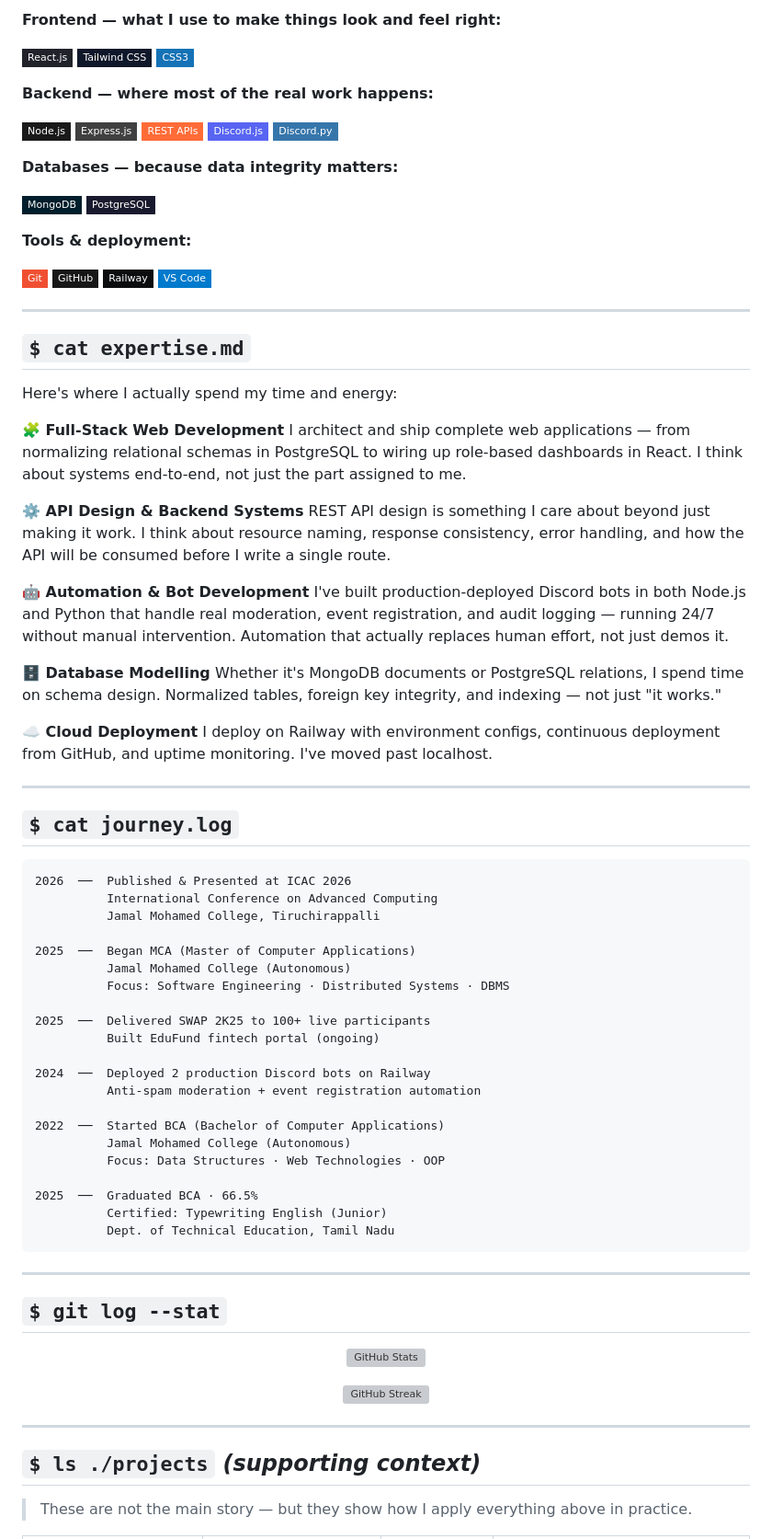
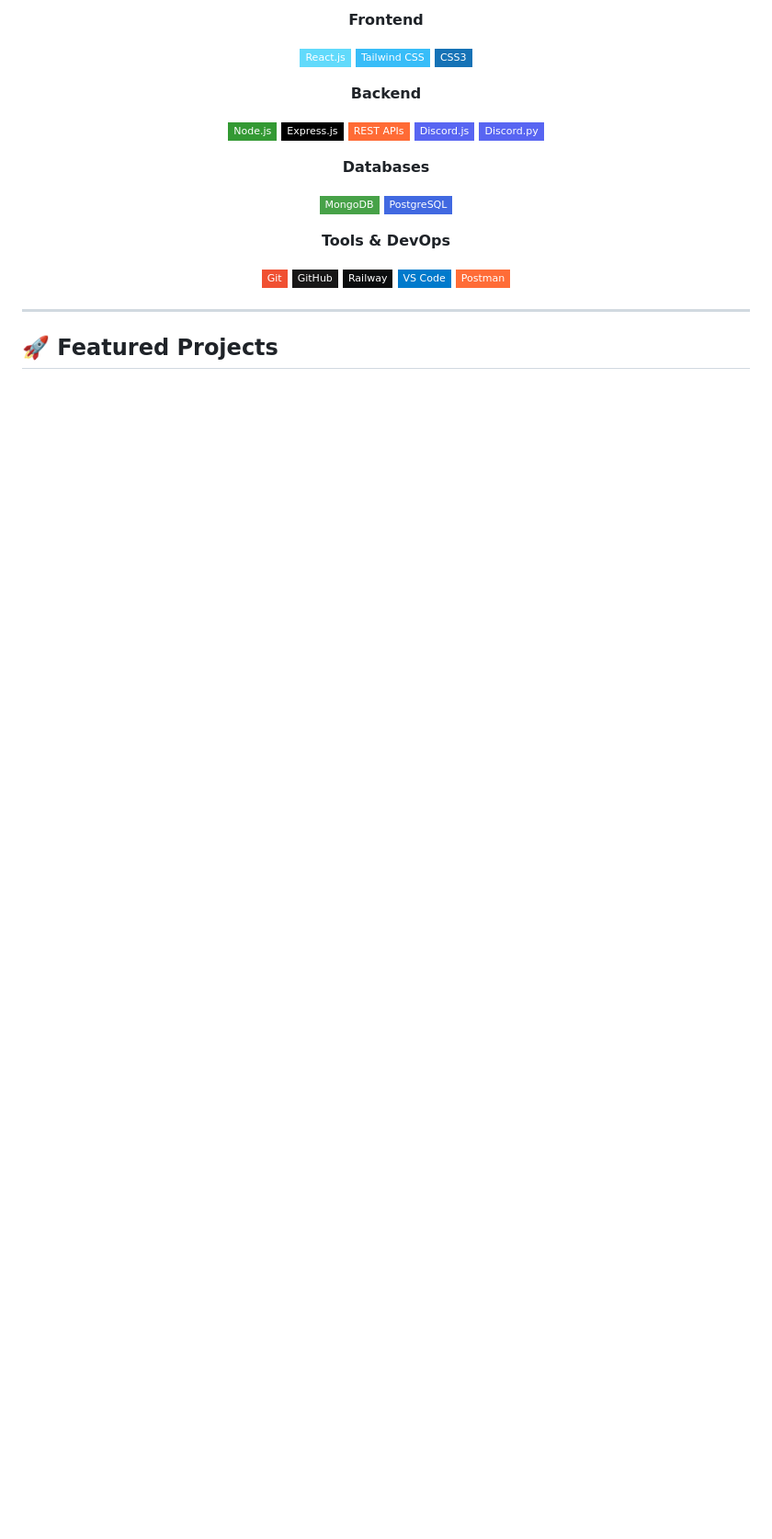
Before and after one commit to Siddiq0075/Siddiq0075, a Markdown page: README.md, the part around one of its changes. Shown at 92% size. Rendered like a GitHub page; badges without logos; blank space fills up the shorter version; grey boxes are pictures that could not be loaded.

Commit message:
Revise README for improved presentation and content
Updated README to enhance personal branding and project details.

````diff
--- a/README.md
+++ b/README.md
@@ -54,94 +64,38 @@ Outside of code, I believe great software starts with asking the right questions
 
-**Frontend — what I use to make things look and feel right:**
+**Frontend**
 
-![React](https://img.shields.io/badge/React.js-20232A?style=flat-square&logo=react&logoColor=61DAFB)
-![Tailwind CSS](https://img.shields.io/badge/Tailwind_CSS-0f172a?style=flat-square&logo=tailwindcss&logoColor=38BDF8)
+![React](https://img.shields.io/badge/React.js-61DAFB?style=flat-square&logo=react&logoColor=black)
+![Tailwind](https://img.shields.io/badge/Tailwind_CSS-38BDF8?style=flat-square&logo=tailwindcss&logoColor=white)
 ![CSS3](https://img.shields.io/badge/CSS3-1572B6?style=flat-square&logo=css3&logoColor=white)
 
-**Backend — where most of the real work happens:**
+**Backend**
 
-![Node.js](https://img.shields.io/badge/Node.js-1a1a1a?style=flat-square&logo=node.js&logoColor=68A063)
-![Express.js](https://img.shields.io/badge/Express.js-404040?style=flat-square&logo=express&logoColor=white)
-![REST APIs](https://img.shields.io/badge/REST_APIs-FF6C37?style=flat-square&logo=postman&logoColor=white)
+![Node.js](https://img.shields.io/badge/Node.js-339933?style=flat-square&logo=nodedotjs&logoColor=white)
+![Express](https://img.shields.io/badge/Express.js-000000?style=flat-square&logo=express&logoColor=white)
+![REST API](https://img.shields.io/badge/REST_APIs-FF6B35?style=flat-square&logo=fastapi&logoColor=white)
 ![Discord.js](https://img.shields.io/badge/Discord.js-5865F2?style=flat-square&logo=discord&logoColor=white)
-![Discord.py](https://img.shields.io/badge/Discord.py-3776AB?style=flat-square&logo=python&logoColor=white)
+![Discord.py](https://img.shields.io/badge/Discord.py-5865F2?style=flat-square&logo=discord&logoColor=white)
 
-**Databases — because data integrity matters:**
+**Databases**
 
-![MongoDB](https://img.shields.io/badge/MongoDB-001E2B?style=flat-square&logo=mongodb&logoColor=00ED64)
-![PostgreSQL](https://img.shields.io/badge/PostgreSQL-1a1a2e?style=flat-square&logo=postgresql&logoColor=4169E1)
+![MongoDB](https://img.shields.io/badge/MongoDB-47A248?style=flat-square&logo=mongodb&logoColor=white)
+![PostgreSQL](https://img.shields.io/badge/PostgreSQL-4169E1?style=flat-square&logo=postgresql&logoColor=white)
 
-**Tools & deployment:**
+**Tools & DevOps**
 
 ![Git](https://img.shields.io/badge/Git-F05032?style=flat-square&logo=git&logoColor=white)
 ![GitHub](https://img.shields.io/badge/GitHub-181717?style=flat-square&logo=github&logoColor=white)
 ![Railway](https://img.shields.io/badge/Railway-0B0D0E?style=flat-square&logo=railway&logoColor=white)
 ![VS Code](https://img.shields.io/badge/VS_Code-007ACC?style=flat-square&logo=visualstudiocode&logoColor=white)
-
----
-
-## `$ cat expertise.md`
-
-Here's where I actually spend my time and energy:
-
-**🧩 Full-Stack Web Development**
-I architect and ship complete web applications — from normalizing relational schemas in PostgreSQL to wiring up role-based dashboards in React. I think about systems end-to-end, not just the part assigned to me.
-
-**⚙️ API Design & Backend Systems**
-REST API design is something I care about beyond just making it work. I think about resource naming, response consistency, error handling, and how the API will be consumed before I write a single route.
-
-**🤖 Automation & Bot Development**
-I've built production-deployed Discord bots in both Node.js and Python that handle real moderation, event registration, and audit logging — running 24/7 without manual intervention. Automation that actually replaces human effort, not just demos it.
-
-**🗄️ Database Modelling**
-Whether it's MongoDB documents or PostgreSQL relations, I spend time on schema design. Normalized tables, foreign key integrity, and indexing — not just "it works."
-
-**☁️ Cloud Deployment**
-I deploy on Railway with environment configs, continuous deployment from GitHub, and uptime monitoring. I've moved past localhost.
-
----
-
-## `$ cat journey.log`
-
-```
-2026  ──  Published & Presented at ICAC 2026
-          International Conference on Advanced Computing
-          Jamal Mohamed College, Tiruchirappalli
-
-2025  ──  Began MCA (Master of Computer Applications)
-          Jamal Mohamed College (Autonomous)
-          Focus: Software Engineering · Distributed Systems · DBMS
-
-2025  ──  Delivered SWAP 2K25 to 100+ live participants
-          Built EduFund fintech portal (ongoing)
-
-2024  ──  Deployed 2 production Discord bots on Railway
-          Anti-spam moderation + event registration automation
-
-2022  ──  Started BCA (Bachelor of Computer Applications)
-          Jamal Mohamed College (Autonomous)
-          Focus: Data Structures · Web Technologies · OOP
-
-2025  ──  Graduated BCA · 66.5%
-          Certified: Typewriting English (Junior)
-          Dept. of Technical Education, Tamil Nadu
-```
-
----
-
-## `$ git log --stat`
-
-<div align="center">
-
-![GitHub Stats](https://github-readme-stats.vercel.app/api?username=Siddiq0075&show_icons=true&hide_border=true&title_color=888888&icon_color=888888&text_color=444444&bg_color=ffffff&count_private=true&rank_icon=github&hide_title=false)
-
-![GitHub Streak](https://streak-stats.demolab.com?user=Siddiq0075&theme=default&hide_border=true&stroke=dddddd&ring=888888&fire=888888&currStreakLabel=888888&sideLabels=888888&dates=aaaaaa)
+![Postman](https://img.shields.io/badge/Postman-FF6C37?style=flat-square&logo=postman&logoColor=white)
 
 </div>
 
 ---
 
-## `$ ls ./projects` *(supporting context)*
+## 🚀 Featured Projects
 
-> These are not the main story — but they show how I apply everything above in practice.
+<table>
+<tr>
+<td width="50%" valign="top">
 
````
Also changed, not shown: other parts of README.md (+131 -56 lines).
